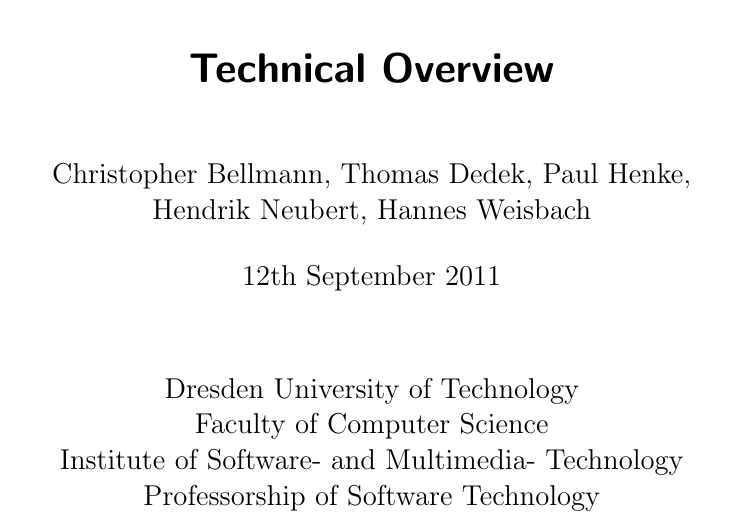
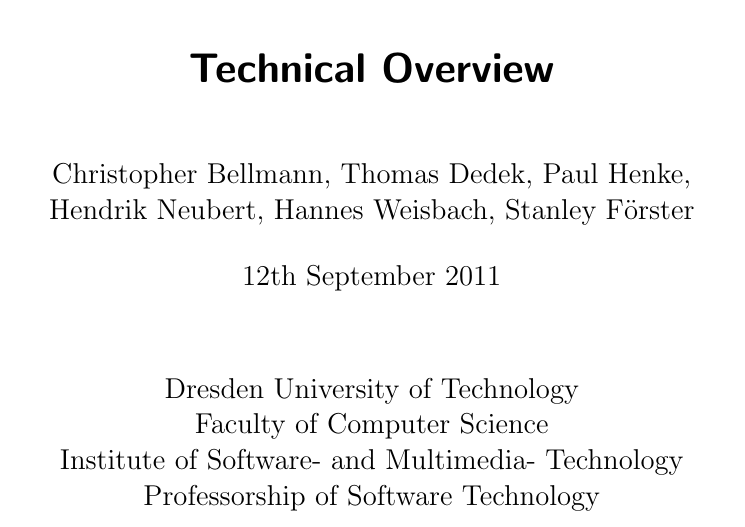
Before and after one commit to st-tu-dresden/salespoint, a LaTeX book (SalespointFramework/doc/doc.tex): part of page 1 of 21, cut so that both start at the same text. Compiled offline with pdfLaTeX.

Commit message:
author fix
git-svn-id: svn://141.76.65.164/kp-salespoint@386 eb53f5e8-9ec5-4bc0-8d13-06c033283886

```diff
--- a/SalespointFramework/doc/doc.tex
+++ b/SalespointFramework/doc/doc.tex
@@ -72,7 +72,7 @@
 %\title{Implementation of the DDEKit approach for Linux.}
 %\title{DDEKit-Linux: improved security and ease of development for Linux user space drivers.}
 \title{Technical Overview}
-\author{Christopher Bellmann, Thomas Dedek, Paul Henke, \\ Hendrik Neubert, Hannes Weisbach}
+\author{Christopher Bellmann, Thomas Dedek, Paul Henke, \\ Hendrik Neubert, Hannes Weisbach, Stanley F\"orster}
 \publishers{Dresden University of Technology\\
 				Faculty of Computer Science\\
 				Institute of Software- and Multimedia- Technology\\
```
